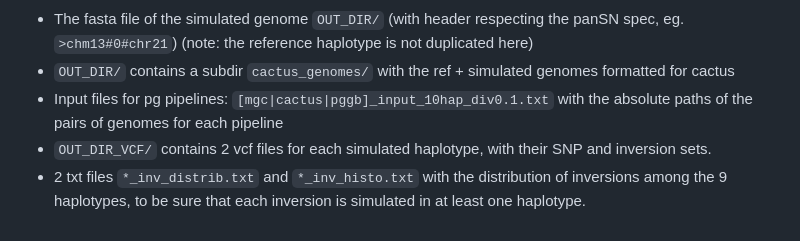
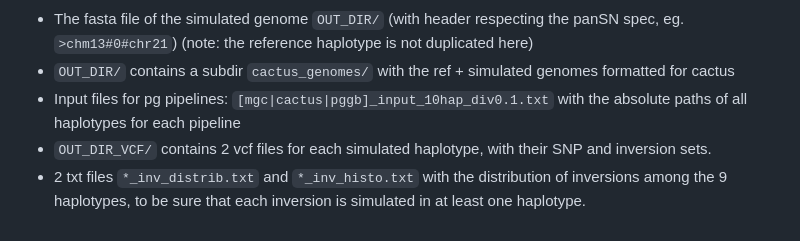
Before and after one commit to SandraLouise/INVPG_annot_paper, a Markdown page: data/SIMULATED/README.md, the part around the change. Drawn GitHub-style.

```diff
--- a/data/SIMULATED/README.md
+++ b/data/SIMULATED/README.md
@@ -121,6 +121,6 @@ Command used for human chr21 div 1% simulation:
 Output:
 - The fasta file of the simulated genome `OUT_DIR/` (with header respecting the panSN spec, eg. `>chm13#0#chr21`) (note: the reference haplotype is not duplicated here)
 - `OUT_DIR/` contains a  subdir `cactus_genomes/` with the ref + simulated genomes formatted for cactus
-- Input files for pg pipelines: `[mgc|cactus|pggb]_input_10hap_div0.1.txt` with the absolute paths of the pairs of genomes for each pipeline
+- Input files for pg pipelines: `[mgc|cactus|pggb]_input_10hap_div0.1.txt` with the absolute paths of all haplotypes for each pipeline
 - `OUT_DIR_VCF/` contains 2 vcf files for each simulated haplotype, with their SNP and inversion sets.
 - 2 txt files `*_inv_distrib.txt` and `*_inv_histo.txt` with the distribution of inversions among the 9 haplotypes, to be sure that each inversion is simulated in at least one haplotype.
```
Also changed, not shown: expes/README.md (+21 -1 lines).
